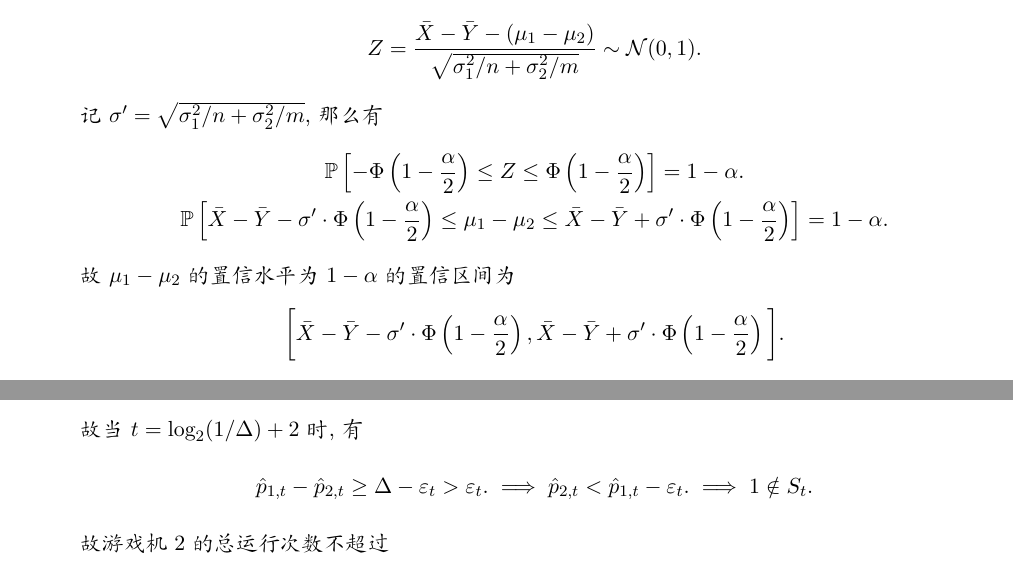
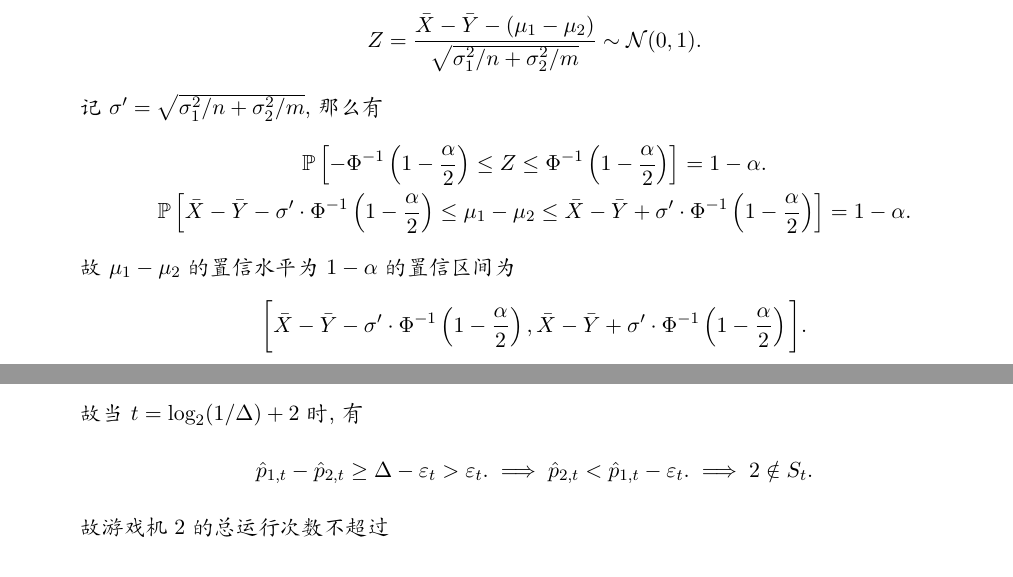
Before and after one commit to jiacongfang/Undergrad_homeworks, a LaTeX problem sheet (hw7/hw7.tex): two parts of pages 4 and 6 of 6, joined at a grey line, cut so that both start at the same text. Compiled offline with XeLaTeX.

Commit message:
FINISH: hw7

```diff
--- a/hw7/hw7.tex
+++ b/hw7/hw7.tex
@@ -279,12 +279,12 @@
         \end{align*}
         记$\sigma' = \sqrt{\sigma_1^2/n + \sigma_2^2/m}$, 那么有
         \begin{gather*}
-            \PP\left[-\Phi\left(1-\frac{\alpha}{2}\right) \le Z \le \Phi\left(1-\frac{\alpha}{2}\right)\right] = 1 - \alpha. \\
-            \PP\left[\bar{X} - \bar{Y} - \sigma'\cdot \Phi\left(1-\frac{\alpha}{2}\right) \le \mu_1 - \mu_2 \le \bar{X} - \bar{Y} + \sigma' \cdot \Phi\left(1-\frac{\alpha}{2}\right)\right] = 1 - \alpha.
+            \PP\left[-\Phi^{-1}\left(1-\frac{\alpha}{2}\right) \le Z \le \Phi^{-1}\left(1-\frac{\alpha}{2}\right)\right] = 1 - \alpha. \\
+            \PP\left[\bar{X} - \bar{Y} - \sigma'\cdot \Phi^{-1}\left(1-\frac{\alpha}{2}\right) \le \mu_1 - \mu_2 \le \bar{X} - \bar{Y} + \sigma' \cdot \Phi^{-1}\left(1-\frac{\alpha}{2}\right)\right] = 1 - \alpha.
         \end{gather*}
         故 $\mu_1 - \mu_2$ 的置信水平为 $1-\alpha$ 的置信区间为
         \begin{align*}
-            \bigg[\bar{X} - \bar{Y} - \sigma' \cdot \Phi\left(1-\frac{\alpha}{2}\right), \bar{X} - \bar{Y} + \sigma' \cdot \Phi\left(1-\frac{\alpha}{2}\right)\bigg].
+            \bigg[\bar{X} - \bar{Y} - \sigma' \cdot \Phi^{-1}\left(1-\frac{\alpha}{2}\right), \bar{X} - \bar{Y} + \sigma' \cdot \Phi^{-1}\left(1-\frac{\alpha}{2}\right)\bigg].
         \end{align*}
         \item 对于 $Z \sim \mathcal{N}(0,1)$, 有$M_Z(t) = \E(e^{tZ}) = e^{t^2/2}$. 由 Chernoff Bound, 对于任意 $t > 0$, 有
         \begin{align*}
@@ -384,7 +384,7 @@
         \end{align*}
         故当 $t = \log_2(1/\Delta) + 2$ 时, 有
         \begin{align*}
-            \hat{p}_{1,t} - \hat{p}_{2,t} \ge \Delta - \varepsilon_t > \varepsilon_t. \implies \hat{p}_{2,t} < \hat{p}_{1,t} - \varepsilon_t. \implies 1 \notin S_t.
+            \hat{p}_{1,t} - \hat{p}_{2,t} \ge \Delta - \varepsilon_t > \varepsilon_t. \implies \hat{p}_{2,t} < \hat{p}_{1,t} - \varepsilon_t. \implies 2 \notin S_t.
         \end{align*}
         故游戏机 2 的总运行次数不超过
         \begin{align*}
```
Also changed, not shown: hw7/hw7.pdf.
